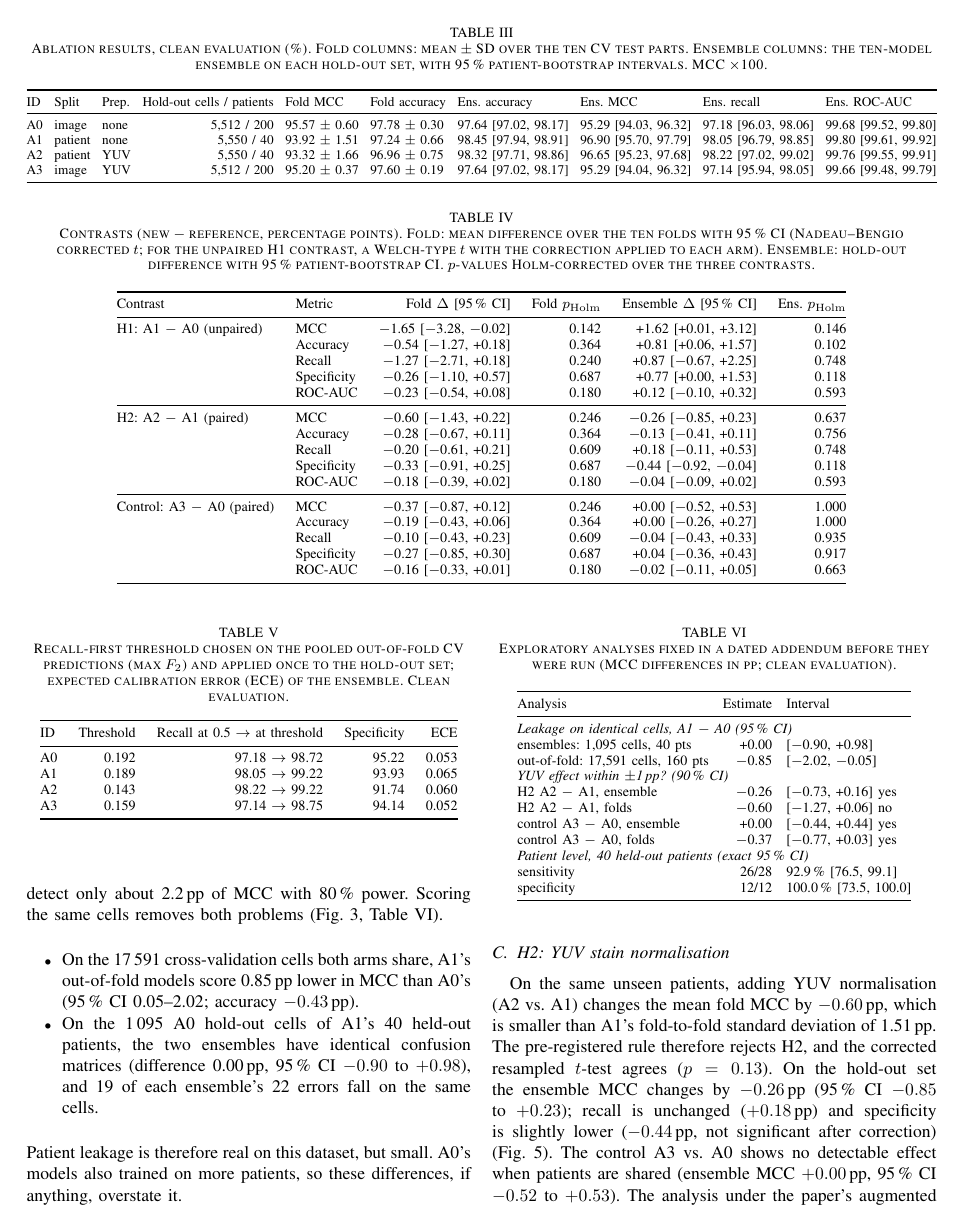
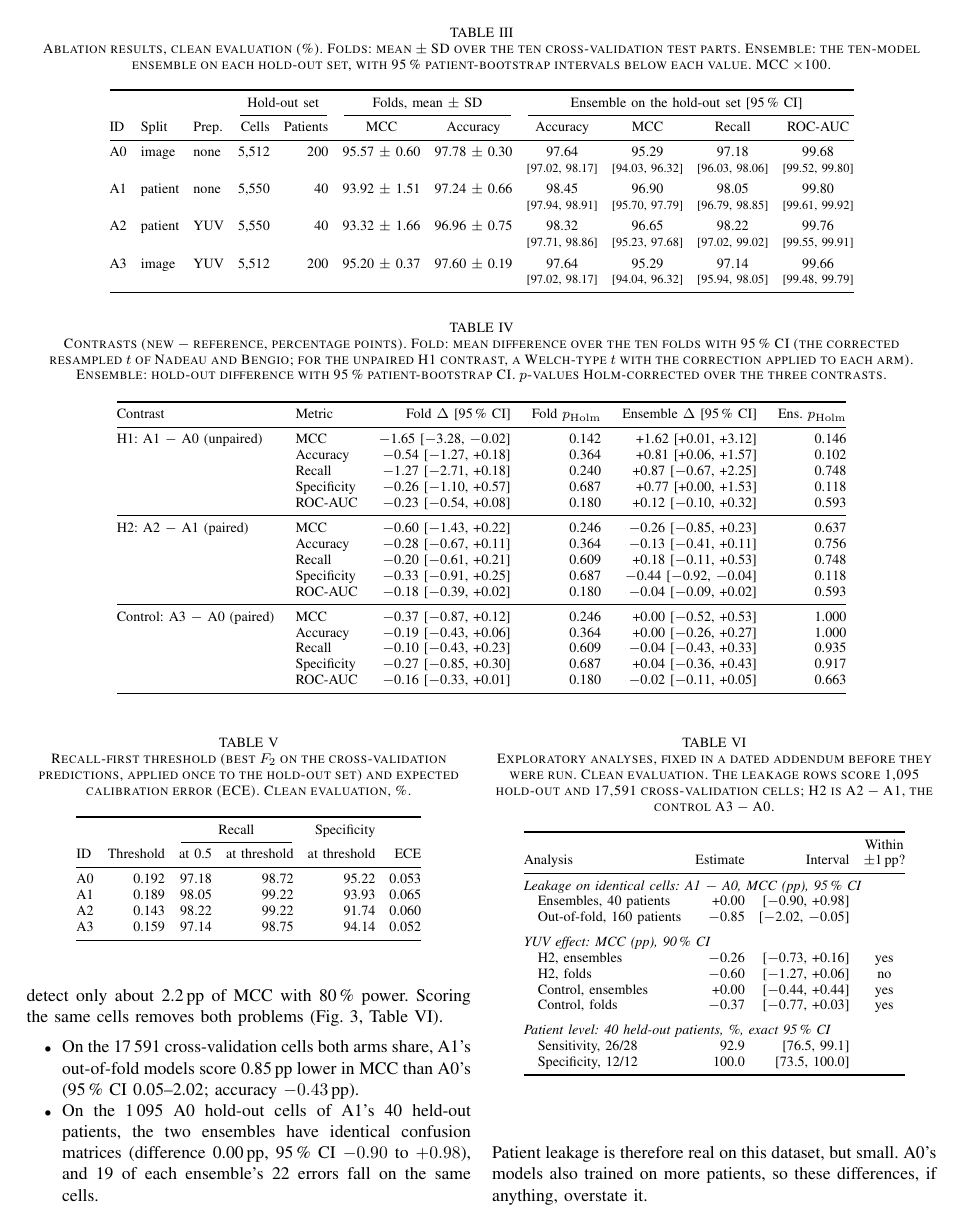
Before and after one commit to amathziah/malaria-detection, a LaTeX paper (docs/ieee/main.tex, which reads docs/ieee/tables.tex): page 4 of 9. Compiled offline with pdfLaTeX.

Commit message:
Paper tables: two-row headers and one fact per column
- Table III: hold-out cells and patients in their own columns, grouped headers, and
  each ensemble value with its 95 % interval on a smaller line below; it only shrinks
  if it is wider than the page
- Table V: recall at 0.5 and at the threshold in separate columns, shorter caption
- Table VI: three labelled groups, "patients" in full, and the +-1 pp verdict in its
  own column
- No dash used as punctuation in any generated table; tests cover every table's
  column count

```diff
--- a/docs/ieee/tables.tex
+++ b/docs/ieee/tables.tex
@@ -22,26 +22,32 @@ Ensemble ROC-AUC & 99.76 & 99.73 & 99.68 & $-$0.03 \\
 
 \begin{table*}[t]
 \centering
-\caption{Ablation results, clean evaluation (\%). Fold columns: mean $\pm$ SD over the ten CV test parts. Ensemble columns: the ten-model ensemble on each hold-out set, with 95\,\% patient-bootstrap intervals. MCC $\times$100.}
+\caption{Ablation results, clean evaluation (\%). Folds: mean $\pm$ SD over the ten cross-validation test parts. Ensemble: the ten-model ensemble on each hold-out set, with 95\,\% patient-bootstrap intervals below each value. MCC $\times$100.}
 \label{tab:ablation}
 \footnotesize
-\setlength{\tabcolsep}{3.5pt}
-\resizebox{\textwidth}{!}{%
-\begin{tabular}{@{}lllrllllll@{}}
+\setlength{\tabcolsep}{4pt}
+\resizebox{\ifdim\width>\textwidth\textwidth\else\width\fi}{!}{%
+\begin{tabular}{@{}lllrrcccccc@{}}
 \toprule
-ID & Split & Prep. & Hold-out cells / patients & Fold MCC & Fold accuracy & Ens. accuracy & Ens. MCC & Ens. recall & Ens. ROC-AUC \\
+ & & & \multicolumn{2}{c}{Hold-out set} & \multicolumn{2}{c}{Folds, mean $\pm$ SD} & \multicolumn{4}{c}{Ensemble on the hold-out set [95\,\% CI]} \\
+\cmidrule(lr){4-5} \cmidrule(lr){6-7} \cmidrule(l){8-11}
+ID & Split & Prep. & Cells & Patients & MCC & Accuracy & Accuracy & MCC & Recall & ROC-AUC \\
 \midrule
-A0 & image & none & 5{,}512 / 200 & 95.57 $\pm$ 0.60 & 97.78 $\pm$ 0.30 & 97.64 [97.02, 98.17] & 95.29 [94.03, 96.32] & 97.18 [96.03, 98.06] & 99.68 [99.52, 99.80] \\
-A1 & patient & none & 5{,}550 / 40 & 93.92 $\pm$ 1.51 & 97.24 $\pm$ 0.66 & 98.45 [97.94, 98.91] & 96.90 [95.70, 97.79] & 98.05 [96.79, 98.85] & 99.80 [99.61, 99.92] \\
-A2 & patient & YUV & 5{,}550 / 40 & 93.32 $\pm$ 1.66 & 96.96 $\pm$ 0.75 & 98.32 [97.71, 98.86] & 96.65 [95.23, 97.68] & 98.22 [97.02, 99.02] & 99.76 [99.55, 99.91] \\
-A3 & image & YUV & 5{,}512 / 200 & 95.20 $\pm$ 0.37 & 97.60 $\pm$ 0.19 & 97.64 [97.02, 98.17] & 95.29 [94.04, 96.32] & 97.14 [95.94, 98.05] & 99.66 [99.48, 99.79] \\
+A0 & image & none & 5{,}512 & 200 & 95.57 $\pm$ 0.60 & 97.78 $\pm$ 0.30 & 97.64 & 95.29 & 97.18 & 99.68 \\
+ & & & & & & & {\scriptsize [97.02, 98.17]} & {\scriptsize [94.03, 96.32]} & {\scriptsize [96.03, 98.06]} & {\scriptsize [99.52, 99.80]} \\[3pt]
+A1 & patient & none & 5{,}550 & 40 & 93.92 $\pm$ 1.51 & 97.24 $\pm$ 0.66 & 98.45 & 96.90 & 98.05 & 99.80 \\
+ & & & & & & & {\scriptsize [97.94, 98.91]} & {\scriptsize [95.70, 97.79]} & {\scriptsize [96.79, 98.85]} & {\scriptsize [99.61, 99.92]} \\[3pt]
+A2 & patient & YUV & 5{,}550 & 40 & 93.32 $\pm$ 1.66 & 96.96 $\pm$ 0.75 & 98.32 & 96.65 & 98.22 & 99.76 \\
+ & & & & & & & {\scriptsize [97.71, 98.86]} & {\scriptsize [95.23, 97.68]} & {\scriptsize [97.02, 99.02]} & {\scriptsize [99.55, 99.91]} \\[3pt]
+A3 & image & YUV & 5{,}512 & 200 & 95.20 $\pm$ 0.37 & 97.60 $\pm$ 0.19 & 97.64 & 95.29 & 97.14 & 99.66 \\
+ & & & & & & & {\scriptsize [97.02, 98.17]} & {\scriptsize [94.04, 96.32]} & {\scriptsize [95.94, 98.05]} & {\scriptsize [99.48, 99.79]} \\
 \bottomrule
 \end{tabular}}
 \end{table*}
 
 \begin{table*}[t]
 \centering
-\caption{Contrasts (new $-$ reference, percentage points). Fold: mean difference over the ten folds with 95\,\% CI (Nadeau--Bengio corrected $t$; for the unpaired H1 contrast, a Welch-type $t$ with the correction applied to each arm). Ensemble: hold-out difference with 95\,\% patient-bootstrap CI. $p$-values Holm-corrected over the three contrasts.}
+\caption{Contrasts (new $-$ reference, percentage points). Fold: mean difference over the ten folds with 95\,\% CI (the corrected resampled $t$ of Nadeau and Bengio; for the unpaired H1 contrast, a Welch-type $t$ with the correction applied to each arm). Ensemble: hold-out difference with 95\,\% patient-bootstrap CI. $p$-values Holm-corrected over the three contrasts.}
 \label{tab:contrasts}
 \begin{tabular}{@{}llrrrr@{}}
 \toprule
@@ -70,41 +76,48 @@ Control: A3 $-$ A0 (paired) & MCC & $-$0.37 [$-$0.87, +0.12] & 0.246 & +0.00 [$-
 
 \begin{table}[t]
 \centering
-\caption{Recall-first threshold chosen on the pooled out-of-fold CV predictions (max $F_2$) and applied once to the hold-out set; expected calibration error (ECE) of the ensemble. Clean evaluation.}
+\caption{Recall-first threshold (best $F_2$ on the cross-validation predictions, applied once to the hold-out set) and expected calibration error (ECE). Clean evaluation, \%.}
 \label{tab:extras}
-\begin{tabular}{@{}lrrrr@{}}
+\footnotesize
+\setlength{\tabcolsep}{4pt}
+\begin{tabular}{@{}lrrrrr@{}}
 \toprule
-ID & Threshold & Recall at 0.5 $\to$ at threshold & Specificity & ECE \\
+ & & \multicolumn{2}{c}{Recall} & Specificity & \\
+\cmidrule(lr){3-4}
+ID & Threshold & at 0.5 & at threshold & at threshold & ECE \\
 \midrule
-A0 & 0.192 & 97.18 $\to$ 98.72 & 95.22 & 0.053 \\
-A1 & 0.189 & 98.05 $\to$ 99.22 & 93.93 & 0.065 \\
-A2 & 0.143 & 98.22 $\to$ 99.22 & 91.74 & 0.060 \\
-A3 & 0.159 & 97.14 $\to$ 98.75 & 94.14 & 0.052 \\
+A0 & 0.192 & 97.18 & 98.72 & 95.22 & 0.053 \\
+A1 & 0.189 & 98.05 & 99.22 & 93.93 & 0.065 \\
+A2 & 0.143 & 98.22 & 99.22 & 91.74 & 0.060 \\
+A3 & 0.159 & 97.14 & 98.75 & 94.14 & 0.052 \\
 \bottomrule
 \end{tabular}
 \end{table}
 
 \begin{table}[t]
 \centering
-\caption{Exploratory analyses fixed in a dated addendum before they were run (MCC differences in pp; clean evaluation).}
+\caption{Exploratory analyses, fixed in a dated addendum before they were run. Clean evaluation. The leakage rows score 1{,}095 hold-out and 17{,}591 cross-validation cells; H2 is A2 $-$ A1, the control A3 $-$ A0.}
 \label{tab:phase3b}
 \footnotesize
 \setlength{\tabcolsep}{4pt}
-\begin{tabular}{@{}lrl@{}}
+\begin{tabular}{@{}lrrc@{}}
 \toprule
-Analysis & Estimate & Interval \\
+ & & & Within \\
+Analysis & Estimate & Interval & $\pm$1\,pp? \\
 \midrule
-\multicolumn{3}{@{}l}{\emph{Leakage on identical cells, A1 $-$ A0 (95\,\% CI)}} \\
-ensembles: 1{,}095 cells, 40 pts & +0.00 & [$-$0.90, +0.98] \\
-out-of-fold: 17{,}591 cells, 160 pts & $-$0.85 & [$-$2.02, $-$0.05] \\
-\multicolumn{3}{@{}l}{\emph{YUV effect within $\pm$1\,pp? (90\,\% CI)}} \\
-H2 A2 $-$ A1, ensemble & $-$0.26 & [$-$0.73, +0.16] yes \\
-H2 A2 $-$ A1, folds & $-$0.60 & [$-$1.27, +0.06] no \\
-control A3 $-$ A0, ensemble & +0.00 & [$-$0.44, +0.44] yes \\
-control A3 $-$ A0, folds & $-$0.37 & [$-$0.77, +0.03] yes \\
-\multicolumn{3}{@{}l}{\emph{Patient level, 40 held-out patients (exact 95\,\% CI)}} \\
-sensitivity & 26/28 & 92.9\,\% [76.5, 99.1] \\
-specificity & 12/12 & 100.0\,\% [73.5, 100.0] \\
+\multicolumn{4}{@{}l}{\textit{Leakage on identical cells: A1 $-$ A0, MCC (pp), 95\,\% CI}} \\
+\quad Ensembles, 40 patients & +0.00 & [$-$0.90, +0.98] & \\
+\quad Out-of-fold, 160 patients & $-$0.85 & [$-$2.02, $-$0.05] & \\
+\addlinespace
+\multicolumn{4}{@{}l}{\textit{YUV effect: MCC (pp), 90\,\% CI}} \\
+\quad H2, ensembles & $-$0.26 & [$-$0.73, +0.16] & yes \\
+\quad H2, folds & $-$0.60 & [$-$1.27, +0.06] & no \\
+\quad Control, ensembles & +0.00 & [$-$0.44, +0.44] & yes \\
+\quad Control, folds & $-$0.37 & [$-$0.77, +0.03] & yes \\
+\addlinespace
+\multicolumn{4}{@{}l}{\textit{Patient level: 40 held-out patients, \%, exact 95\,\% CI}} \\
+\quad Sensitivity, 26/28 & 92.9 & [76.5, 99.1] & \\
+\quad Specificity, 12/12 & 100.0 & [73.5, 100.0] & \\
 \bottomrule
 \end{tabular}
 \end{table}
```
Also changed, not shown: 2 other files.
